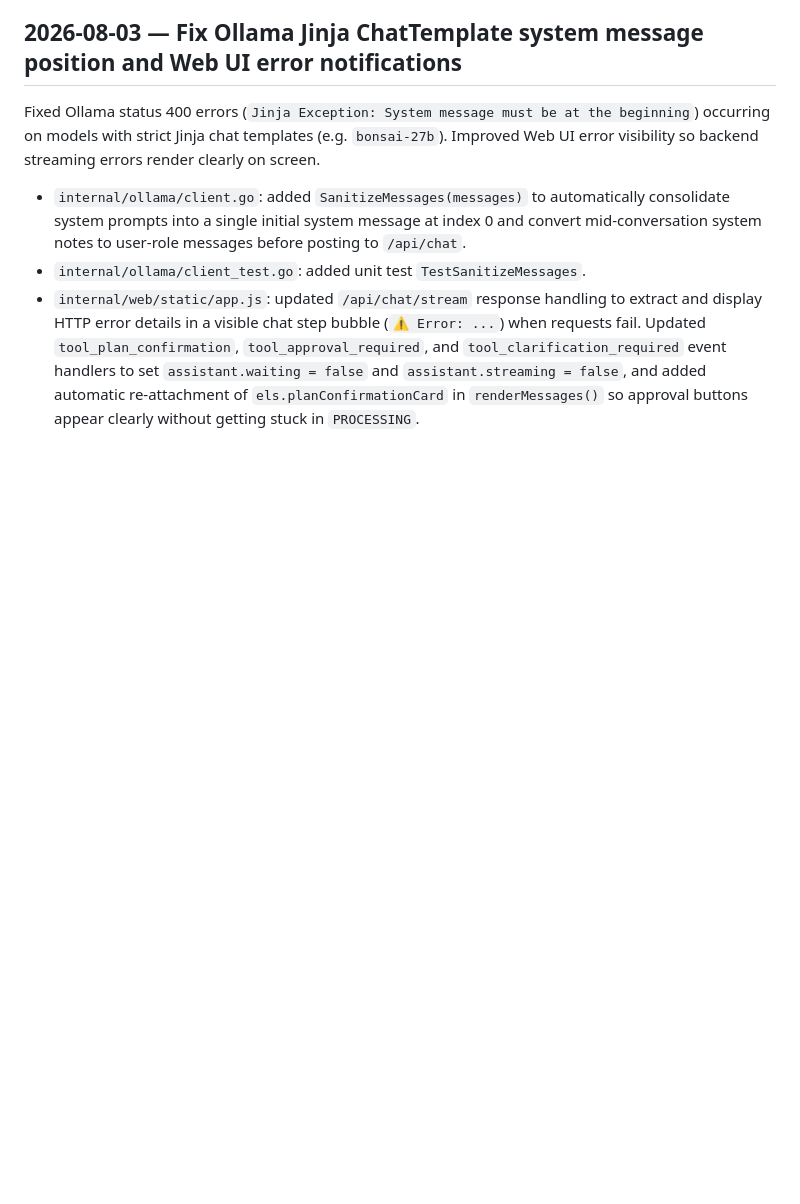
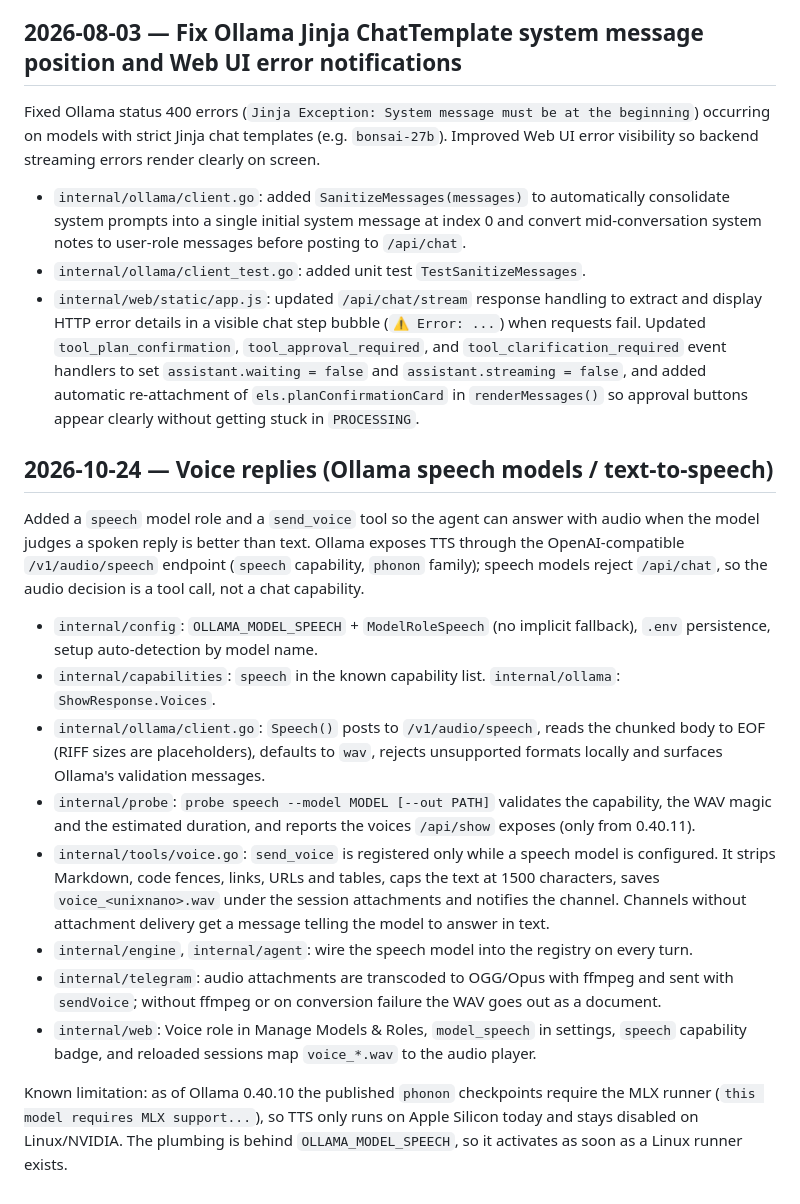
Before and after one commit to jonathanhecl/ollamabot, a Markdown page: docs/progress.md, the part around the change. Rendered like a GitHub page; blank space fills up the shorter version.

Commit message:
docs: document the speech role and voice replies
Adds OLLAMA_MODEL_SPEECH to the environment reference, the model role
table and the tool list, explains why TTS is a tool decision instead of
a chat capability in AGENTS.md, and records the MLX-only limitation that
keeps it off Linux for now.

```diff
--- a/docs/progress.md
+++ b/docs/progress.md
@@ -567,3 +567,18 @@ Fixed Ollama status 400 errors (`Jinja Exception: System message must be at the
 - `internal/ollama/client.go`: added `SanitizeMessages(messages)` to automatically consolidate system prompts into a single initial system message at index 0 and convert mid-conversation system notes to user-role messages before posting to `/api/chat`.
 - `internal/ollama/client_test.go`: added unit test `TestSanitizeMessages`.
 - `internal/web/static/app.js`: updated `/api/chat/stream` response handling to extract and display HTTP error details in a visible chat step bubble (`⚠️ Error: ...`) when requests fail. Updated `tool_plan_confirmation`, `tool_approval_required`, and `tool_clarification_required` event handlers to set `assistant.waiting = false` and `assistant.streaming = false`, and added automatic re-attachment of `els.planConfirmationCard` in `renderMessages()` so approval buttons appear clearly without getting stuck in `PROCESSING`.
+
+## 2026-10-24 — Voice replies (Ollama speech models / text-to-speech)
+
+Added a `speech` model role and a `send_voice` tool so the agent can answer with audio when the model judges a spoken reply is better than text. Ollama exposes TTS through the OpenAI-compatible `/v1/audio/speech` endpoint (`speech` capability, `phonon` family); speech models reject `/api/chat`, so the audio decision is a tool call, not a chat capability.
+
+- `internal/config`: `OLLAMA_MODEL_SPEECH` + `ModelRoleSpeech` (no implicit fallback), `.env` persistence, setup auto-detection by model name.
+- `internal/capabilities`: `speech` in the known capability list. `internal/ollama`: `ShowResponse.Voices`.
+- `internal/ollama/client.go`: `Speech()` posts to `/v1/audio/speech`, reads the chunked body to EOF (RIFF sizes are placeholders), defaults to `wav`, rejects unsupported formats locally and surfaces Ollama's validation messages.
+- `internal/probe`: `probe speech --model MODEL [--out PATH]` validates the capability, the WAV magic and the estimated duration, and reports the voices `/api/show` exposes (only from 0.40.11).
+- `internal/tools/voice.go`: `send_voice` is registered only while a speech model is configured. It strips Markdown, code fences, links, URLs and tables, caps the text at 1500 characters, saves `voice_<unixnano>.wav` under the session attachments and notifies the channel. Channels without attachment delivery get a message telling the model to answer in text.
+- `internal/engine`, `internal/agent`: wire the speech model into the registry on every turn.
+- `internal/telegram`: audio attachments are transcoded to OGG/Opus with ffmpeg and sent with `sendVoice`; without ffmpeg or on conversion failure the WAV goes out as a document.
+- `internal/web`: Voice role in Manage Models & Roles, `model_speech` in settings, `speech` capability badge, and reloaded sessions map `voice_*.wav` to the audio player.
+
+Known limitation: as of Ollama 0.40.10 the published `phonon` checkpoints require the MLX runner (`this model requires MLX support...`), so TTS only runs on Apple Silicon today and stays disabled on Linux/NVIDIA. The plumbing is behind `OLLAMA_MODEL_SPEECH`, so it activates as soon as a Linux runner exists.
```
Also changed, not shown: README.md (+3 -0 lines).
